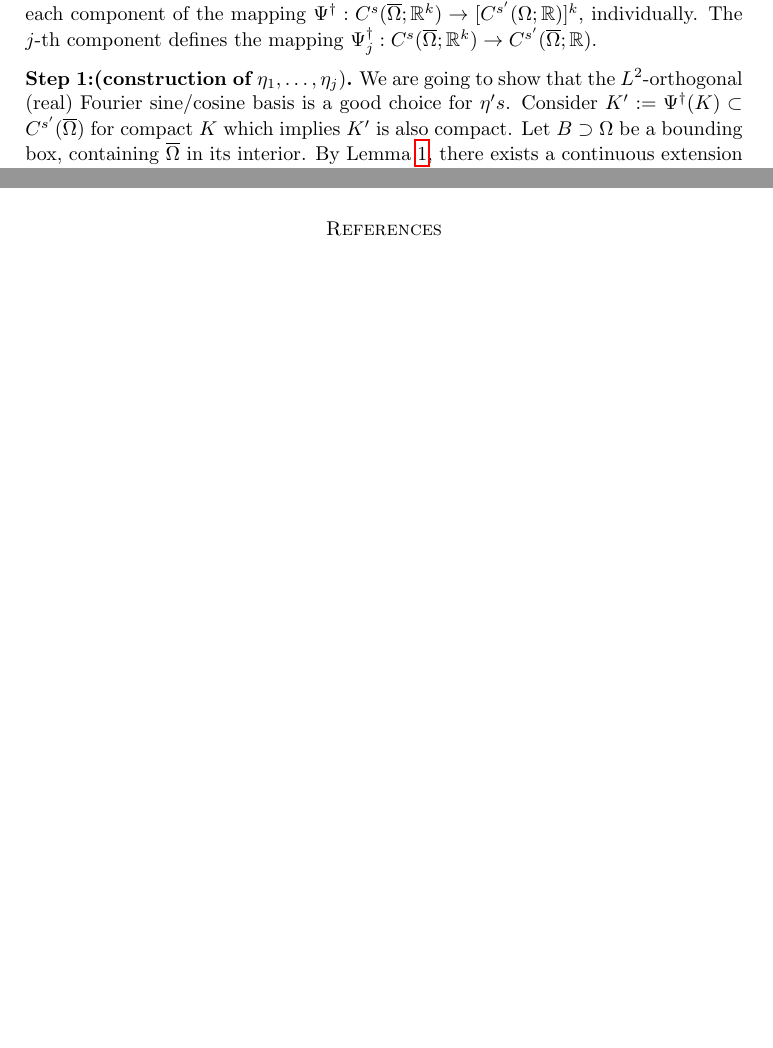
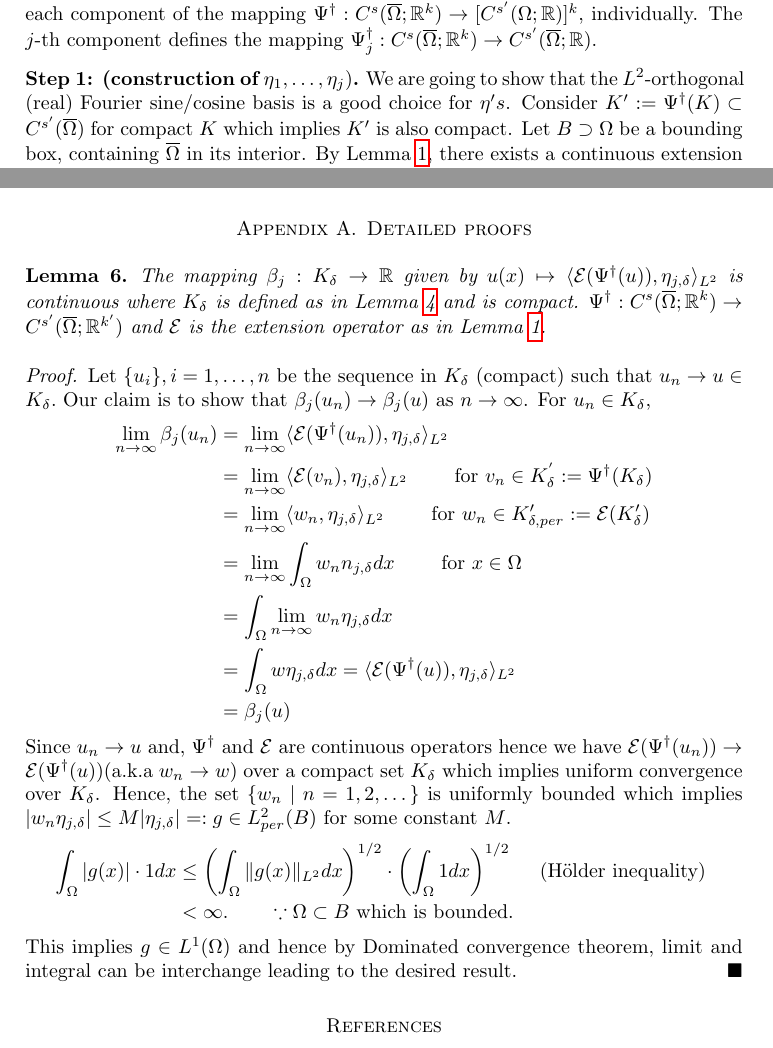
Before and after one commit to Devansh1106/internship_ETH_Zurich2025, a LaTeX paper (universality_in_operator_learning.tex): two parts of pages 8 and 10 of 10 before the commit and two parts of pages 8 and 11 of 12 after it, joined at a grey line, cut so that both start at the same text, the shorter picture padded with empty space. Compiled offline with pdfLaTeX.

Commit message:
June 3, 2025

```diff
--- a/universality_in_operator_learning.tex
+++ b/universality_in_operator_learning.tex
@@ -257,6 +274,33 @@ For the sake of completeness, theorem statement has been stated again below:
     Let $\Omega \subset \bb R^d$ be a bounded domain with Lipschitz boundary. For given integers $s,s' \geq 0$ let $\Psi : C^s(\overline{\Omega};\bb R^k) \to C^{s'}(\overline{\Omega};\bb R^{k'})$ be continuous operator, and fix a compact set $K \subset C^s(\overline{\Omega};\bb R^k)$. Then for any $\epsilon > 0$, there exists an averaging neural operator $\Psi : K \subset C^s(\overline{\Omega};\bb R^k) \to C^{s'}(\overline{\Omega};\bb R^{k'})$ such that
     $$ \sup\limits_{u \in K}\|\Psi^\dag (u) - \Psi(u)\|_{C^{s'}} \leq \epsilon.$$
 \end{thm}
+\appendix
+\section{Detailed proofs} \label{appendix:A}
+\begin{lem}
+    The mapping $\beta_j : K_\delta \to \bb R$ given by $u(x) \mapsto \langle\cal E(\Psi^\dag(u)),\eta_{j,\delta}\rangle_{L^2}$ is continuous where $K_\delta$ is defined as in Lemma \ref{A.4} and is compact. $\Psi^\dag : C^s(\overline{\Omega};\bb R^k) \to C^{s'}(\overline{\Omega};\bb R^{k'})$ and $\cal E$ is the extension operator as in Lemma \ref{A.1}.
+\end{lem}
+\begin{proof}
+    Let  $\{u_i\}, i = 1, \dots, n$ be the sequence in $K_\delta$ (compact) such that $u_n \to u \in K_\delta.$ Our claim is to show that $\beta_j(u_n) \to \beta_j(u)$ as $n \to \infty$. For $u_n \in K_\delta$,
+    $$
+    \begin{aligned}
+        \lim_{n\to \infty}\beta_j(u_n) &= \lim_{n\to \infty} \langle\cal E(\Psi^\dag(u_n)),\eta_{j,\delta}\rangle_{L^2} \\
+        &= \lim_{n \to \infty}\langle\cal E(v_n),\eta_{j,\delta}\rangle_{L^2} \text{ \qquad for } v_n \in K^{'}_\delta:= \Psi^\dag(K_\delta) \\
+        &= \lim_{n \to \infty} \langle w_n, \eta_{j,\delta}\rangle_{L^2} \text{ \qquad for }w_n \in K'_{\delta, per}:= \cal E(K'_\delta) \\
+        &= \lim_{n \to \infty}\int_\Omega w_n n_{j,\delta} dx \text{ \qquad for } x \in \Omega\\
+        &=\int_\Omega \lim_{n \to \infty} w_n\eta_{j,\delta} dx \\
+        &= \int_\Omega w\eta_{j,\delta} dx = \langle\cal E(\Psi^\dag(u)),\eta_{j,\delta}\rangle_{L^2} \\
+        &= \beta_j(u)
+    \end{aligned}
+    $$
+    Since $u_n \to u$ and, $\Psi^\dag$ and $\cal E$ are continuous operators hence we have $\cal E(\Psi^\dag(u_n)) \to \cal E(\Psi^\dag(u))$(a.k.a $w_n \to w$) over a compact set $K_\delta$ which implies uniform convergence over $K_\delta$. Hence, the set $\{w_n \mid n = 1,2,\dots\}$ is uniformly bounded which implies $|w_n\eta_{j,\delta}| \leq M |\eta_{j,\delta}| =: g \in L^2_{per}(B)$ for some constant $M$.
+    $$
+    \begin{aligned}
+        \int_\Omega |g(x)|\cdot 1 dx &\leq \left(\int_{\Omega}\|g(x)\|_{L^2} dx \right)^{1/2}\cdot \left(\int_{\Omega} 1 dx\right)^{1/2}\text{ \quad (H\"{o}lder inequality) }\\
+        &< \infty. \qquad \because \Omega \subset B \text{ which is bounded. }
+    \end{aligned}
+    $$
+    This implies $g \in L^1(\Omega)$ and hence by Dominated convergence theorem, limit and integral can be interchange leading to the desired result.
+\end{proof}
 \bibliographystyle{plainnat}
 \bibliography{ref}
 \end{document}
```
Also changed, not shown: universality_in_operator_learning.pdf, universality_in_operator_learning.tex (21 more changed lines).
